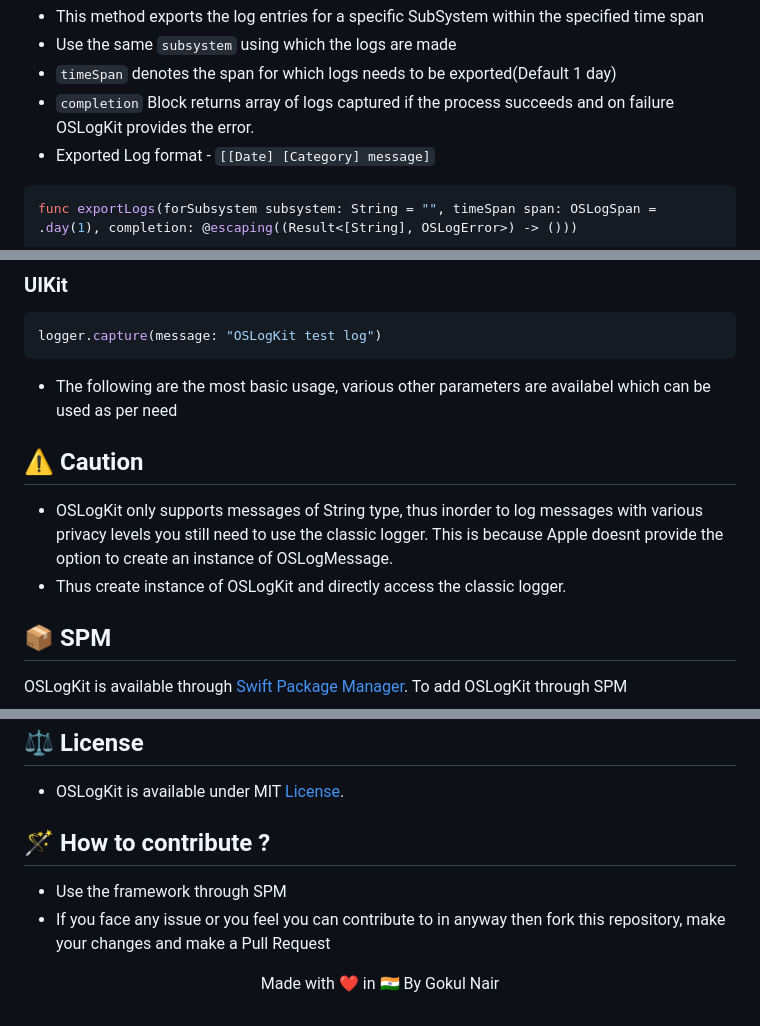
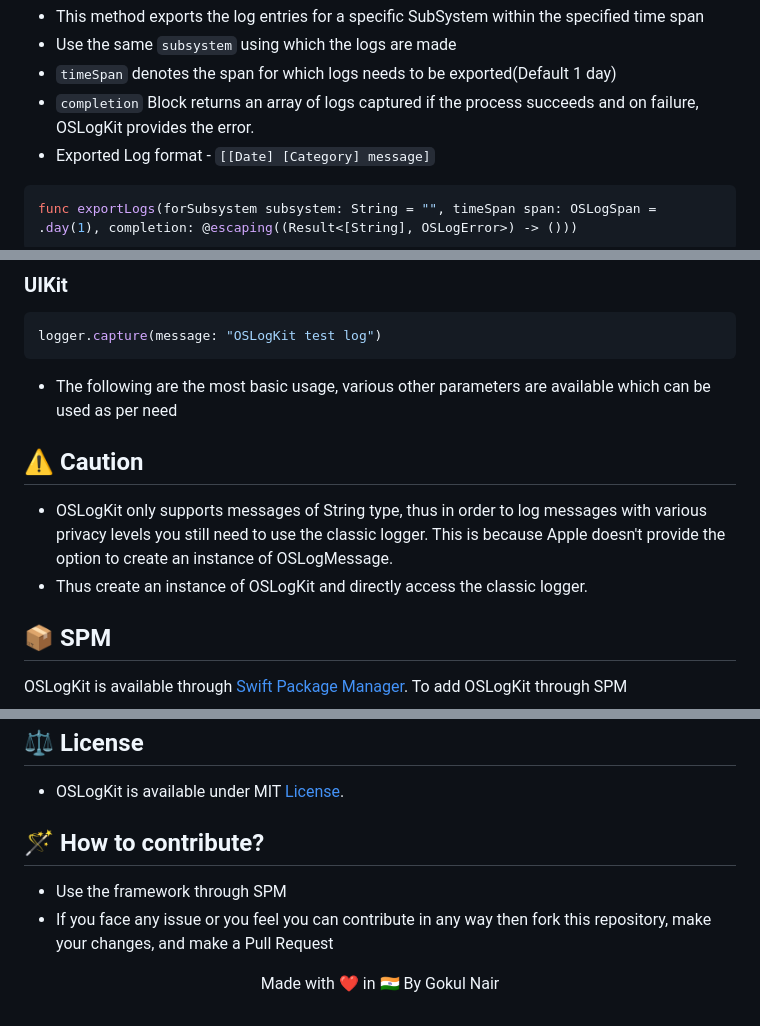
Before and after one commit to gokulnair2001/OSLogKit, a Markdown page: README.md, 3 parts joined by grey strips. Rendered like a GitHub page.

````diff
--- a/README.md
+++ b/README.md
@@ -52,7 +52,7 @@ Following are the methods which OSLogKit supports
  * This method exports the log entries for a specific SubSystem within the specified time span
  * Use the same ```subsystem``` using which the logs are made
  * ```timeSpan``` denotes the span for which logs needs to be exported(Default 1 day)
- * ```completion``` Block returns array of logs captured if the process succeeds and on failure OSLogKit provides the error.
+ * ```completion``` Block returns an array of logs captured if the process succeeds and on failure, OSLogKit provides the error.
  * Exported Log format - `[[Date] [Category] message]`
  ```swift
  func exportLogs(forSubsystem subsystem: String = "", timeSpan span: OSLogSpan = .day(1), completion: @escaping((Result<[String], OSLogError>) -> ()))
@@ -126,11 +126,11 @@ Following are the methods which OSLogKit supports
 ```swift
 logger.capture(message: "OSLogKit test log")
 ```
-* The following are the most basic usage, various other parameters are availabel which can be used as per need
+* The following are the most basic usage, various other parameters are available which can be used as per need
 
 ## ⚠️ Caution
-* OSLogKit only supports messages of String type, thus inorder to log messages with various privacy levels you still need to use the classic logger. This is because Apple doesnt provide the option to create an instance of OSLogMessage.
-* Thus create instance of OSLogKit and directly access the classic logger.
+* OSLogKit only supports messages of String type, thus in order to log messages with various privacy levels you still need to use the classic logger. This is because Apple doesn't provide the option to create an instance of OSLogMessage.
+* Thus create an instance of OSLogKit and directly access the classic logger.
 
 ## 📦 SPM
 OSLogKit is available through [Swift Package Manager](https://github.com/apple/swift-package-manager/). To add OSLogKit through SPM
@@ -145,10 +145,10 @@ https://github.com/gokulnair2001/OSLogKit
 ## ⚖️ License
 * OSLogKit is available under MIT [License](https://github.com/gokulnair2001/OSLogKit/blob/main/LICENSE).
 
-## 🪄 How to contribute ?
+## 🪄 How to contribute?
 
 * Use the framework through SPM
-* If you face any issue or you feel you can contribute to in anyway then fork this repository, make your changes and make a Pull Request
+* If you face any issue or you feel you can contribute in any way then fork this repository, make your changes, and make a Pull Request
 
 
 <p align="center" width="100%">
````
Also changed, not shown: other parts of README.md (+16 -16 lines).
